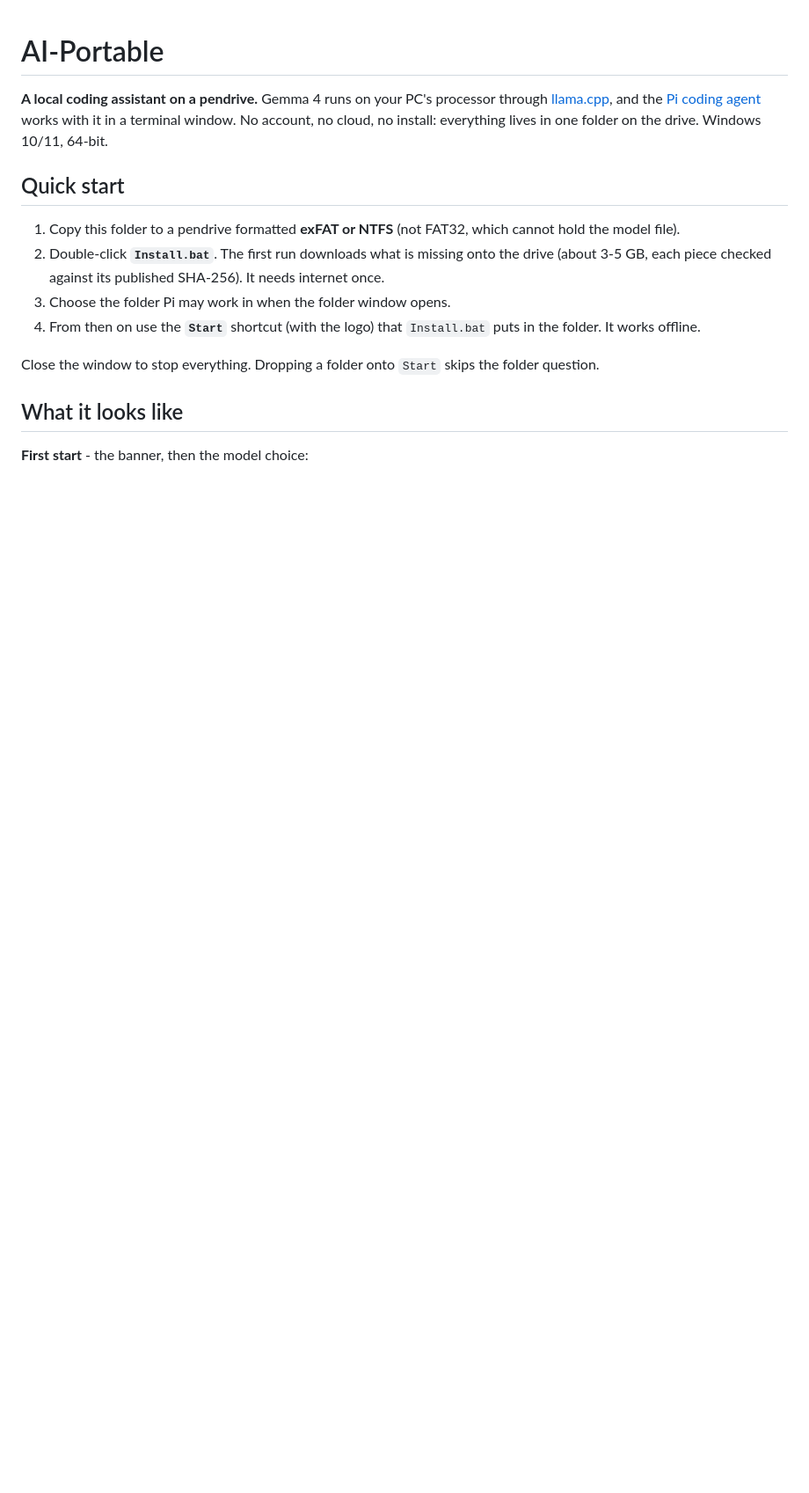
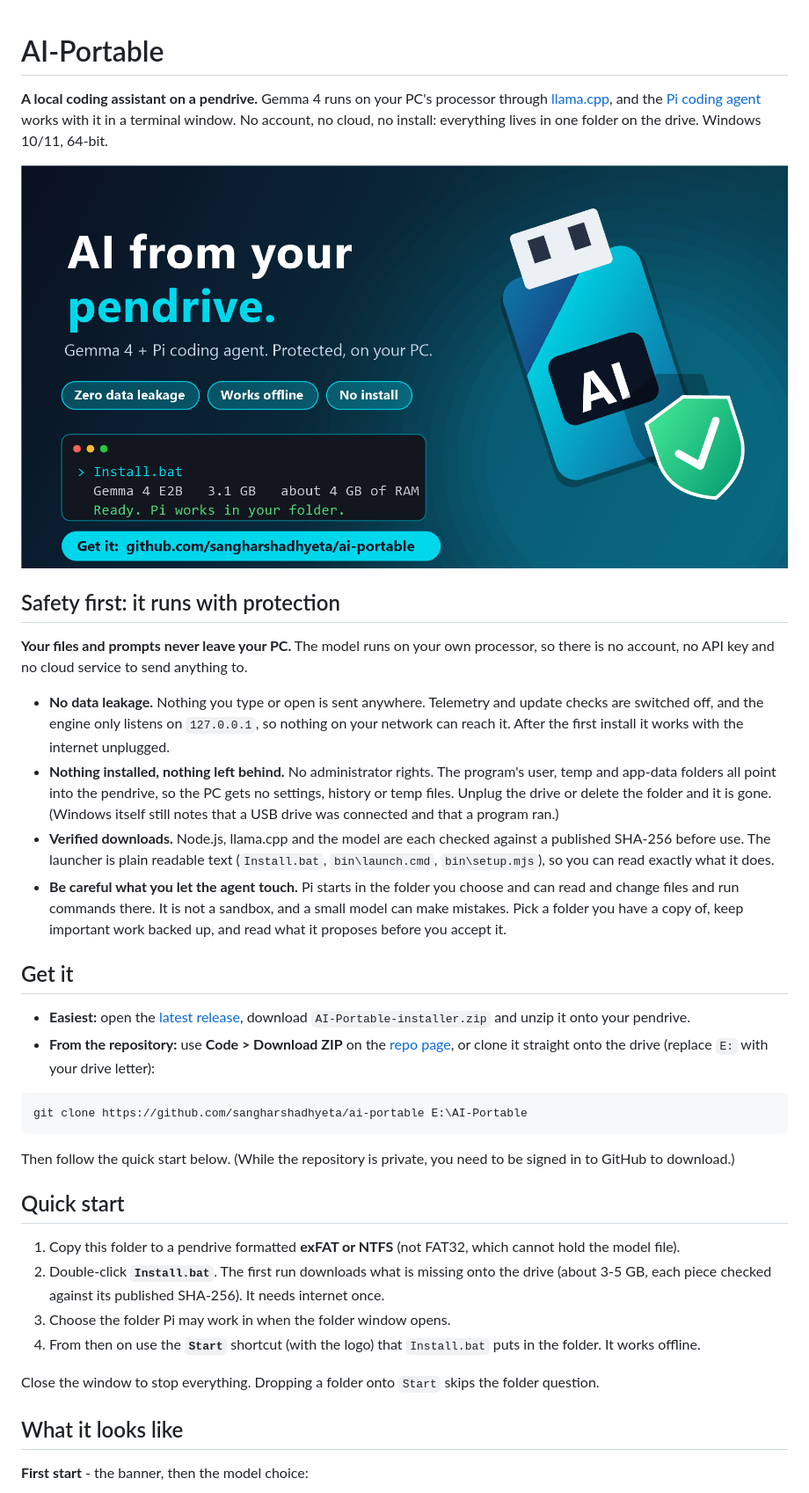
Before and after one commit to sangharshadhyeta/ai-portable, a Markdown page: README.md, the part around one of its changes. Shown at 88% size. Drawn GitHub-style; pictures changed too: docs/ad.png (added); blank space fills up the shorter version.

Commit message:
Add ad image, safety section, get-it instructions, custom model option
Co-Authored-By: Claude Sonnet 5.5 <noreply@anthropic.com>

````diff
--- a/README.md
+++ b/README.md
@@ -1,6 +1,28 @@
 # AI-Portable
 
 **A local coding assistant on a pendrive.** Gemma 4 runs on your PC's processor through [llama.cpp](https://github.com/ggml-org/llama.cpp), and the [Pi coding agent](https://www.npmjs.com/package/@earendil-works/pi-coding-agent) works with it in a terminal window. No account, no cloud, no install: everything lives in one folder on the drive. Windows 10/11, 64-bit.
+
+![AI from your pendrive: zero data leakage, works offline, no install](docs/ad.png)
+
+## Safety first: it runs with protection
+
+**Your files and prompts never leave your PC.** The model runs on your own processor, so there is no account, no API key and no cloud service to send anything to.
+
+- **No data leakage.** Nothing you type or open is sent anywhere. Telemetry and update checks are switched off, and the engine only listens on `127.0.0.1`, so nothing on your network can reach it. After the first install it works with the internet unplugged.
+- **Nothing installed, nothing left behind.** No administrator rights. The program's user, temp and app-data folders all point into the pendrive, so the PC gets no settings, history or temp files. Unplug the drive or delete the folder and it is gone. (Windows itself still notes that a USB drive was connected and that a program ran.)
+- **Verified downloads.** Node.js, llama.cpp and the model are each checked against a published SHA-256 before use. The launcher is plain readable text (`Install.bat`, `bin\launch.cmd`, `bin\setup.mjs`), so you can read exactly what it does.
+- **Be careful what you let the agent touch.** Pi starts in the folder you choose and can read and change files and run commands there. It is not a sandbox, and a small model can make mistakes. Pick a folder you have a copy of, keep important work backed up, and read what it proposes before you accept it.
+
+## Get it
+
+- **Easiest:** open the [latest release](https://github.com/sangharshadhyeta/ai-portable/releases/latest), download `AI-Portable-installer.zip` and unzip it onto your pendrive.
+- **From the repository:** use **Code > Download ZIP** on the [repo page](https://github.com/sangharshadhyeta/ai-portable), or clone it straight onto the drive (replace `E:` with your drive letter):
+
+```
+git clone https://github.com/sangharshadhyeta/ai-portable E:\AI-Portable
+```
+
+Then follow the quick start below. (While the repository is private, you need to be signed in to GitHub to download.)
 
 ## Quick start
 
````
Also changed, not shown: other parts of README.md (+0 -1 lines).
